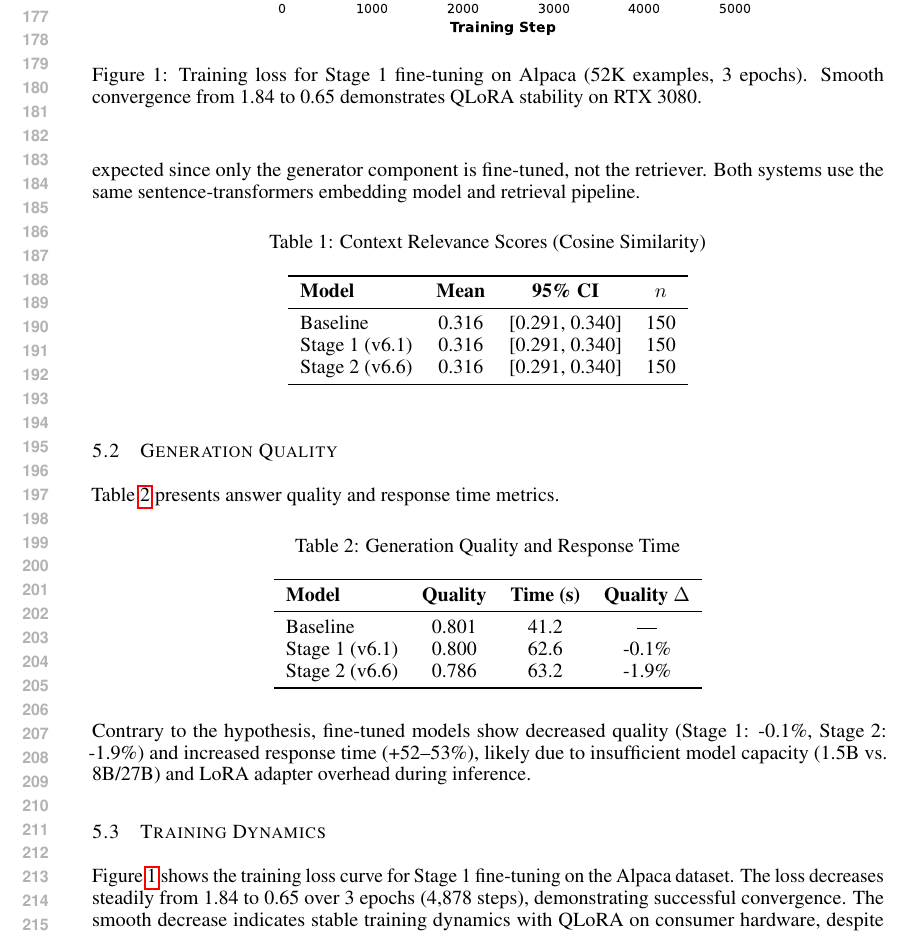
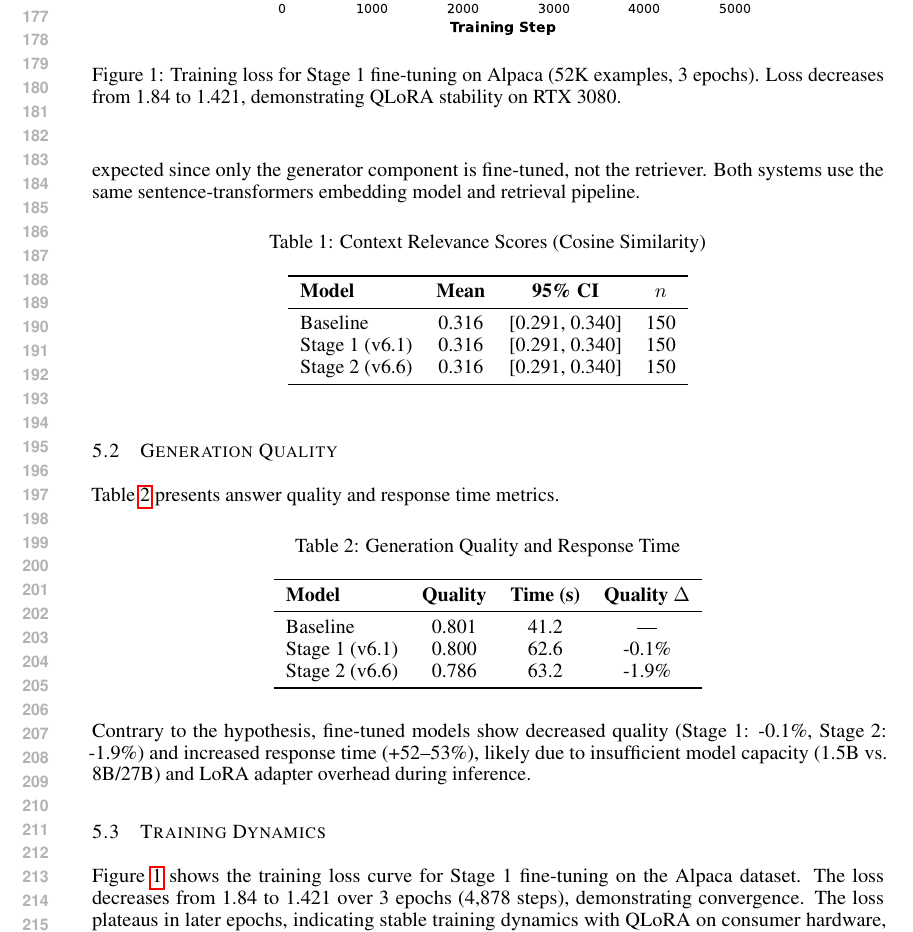
Before and after one commit to tharpep/SimRAG-Reproduction, a LaTeX paper (project_docs/report.tex): part of page 4 of 6, cut so that both start at the same text. Compiled offline with pdfLaTeX.

Commit message:
final submission generated

```diff
--- a/project_docs/report.tex
+++ b/project_docs/report.tex
@@ -144,12 +144,12 @@ Contrary to the hypothesis, fine-tuned models show decreased quality (Stage 1: -
 
 \subsection{Training Dynamics}
 
-Figure~\ref{fig:training_loss} shows the training loss curve for Stage 1 fine-tuning on the Alpaca dataset. The loss decreases steadily from 1.84 to 0.65 over 3 epochs (4,878 steps), demonstrating successful convergence. The smooth decrease indicates stable training dynamics with QLoRA on consumer hardware, despite memory constraints.
+Figure~\ref{fig:training_loss} shows the training loss curve for Stage 1 fine-tuning on the Alpaca dataset. The loss decreases from 1.84 to 1.421 over 3 epochs (4,878 steps), demonstrating convergence. The loss plateaus in later epochs, indicating stable training dynamics with QLoRA on consumer hardware, despite memory constraints.
 
 \begin{figure}[t]
 \centering
 \includegraphics[width=0.75\textwidth]{training_loss_stage1.pdf}
-\caption{Training loss for Stage 1 fine-tuning on Alpaca (52K examples, 3 epochs). Smooth convergence from 1.84 to 0.65 demonstrates QLoRA stability on RTX 3080.}
+\caption{Training loss for Stage 1 fine-tuning on Alpaca (52K examples, 3 epochs). Loss decreases from 1.84 to 1.421, demonstrating QLoRA stability on RTX 3080.}
 \label{fig:training_loss}
 \end{figure}
 
```
